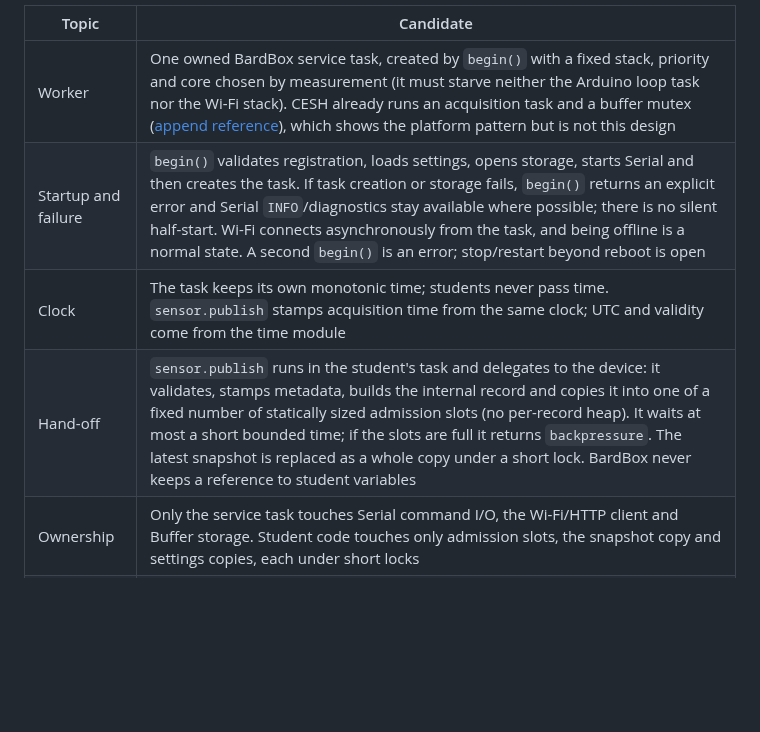
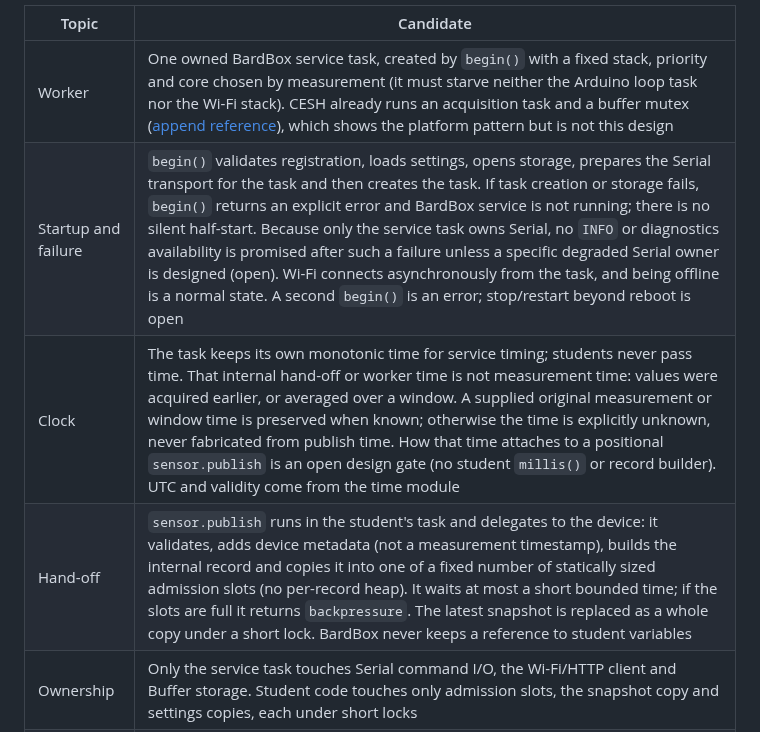
Before and after one commit to bardphysicslab/bardbox, a Markdown page: docs/firmware-base-and-serial-api.md, the part around the change. GitHub-like rendering; blank space fills up the shorter version.

Commit message:
Service design: publish time is not measurement time; no Serial promise on failed begin
Clock row: the worker's internal time is for service timing only. Values
were acquired earlier or averaged, so a supplied original measurement or
window time is preserved when known and is otherwise explicitly unknown,
never fabricated from publish time; how it attaches to positional
sensor.publish stays an open design gate. Hand-off row now says it adds
device metadata, not a measurement timestamp. Startup row: if task
creation or storage fails, begin() returns an explicit error and service
is not running; since only the task owns Serial, no INFO/diagnostics
availability is promised without a designed degraded owner. Docs only.

Co-Authored-By: Claude Opus 5.5 <noreply@anthropic.com>

```diff
--- a/docs/firmware-base-and-serial-api.md
+++ b/docs/firmware-base-and-serial-api.md
@@ -365,9 +365,9 @@ per-transport or multi-board task framework.
 | Topic | Candidate |
 | --- | --- |
 | Worker | One owned BardBox service task, created by `begin()` with a fixed stack, priority and core chosen by measurement (it must starve neither the Arduino loop task nor the Wi-Fi stack). CESH already runs an acquisition task and a buffer mutex ([append reference](firmware-buffer-api.md#compatibility-and-cesh-evidence)), which shows the platform pattern but is not this design |
-| Startup and failure | `begin()` validates registration, loads settings, opens storage, starts Serial and then creates the task. If task creation or storage fails, `begin()` returns an explicit error and Serial `INFO`/diagnostics stay available where possible; there is no silent half-start. Wi-Fi connects asynchronously from the task, and being offline is a normal state. A second `begin()` is an error; stop/restart beyond reboot is open |
-| Clock | The task keeps its own monotonic time; students never pass time. `sensor.publish` stamps acquisition time from the same clock; UTC and validity come from the time module |
-| Hand-off | `sensor.publish` runs in the student's task and delegates to the device: it validates, stamps metadata, builds the internal record and copies it into one of a fixed number of statically sized admission slots (no per-record heap). It waits at most a short bounded time; if the slots are full it returns `backpressure`. The latest snapshot is replaced as a whole copy under a short lock. BardBox never keeps a reference to student variables |
+| Startup and failure | `begin()` validates registration, loads settings, opens storage, prepares the Serial transport for the task and then creates the task. If task creation or storage fails, `begin()` returns an explicit error and BardBox service is not running; there is no silent half-start. Because only the service task owns Serial, no `INFO` or diagnostics availability is promised after such a failure unless a specific degraded Serial owner is designed (open). Wi-Fi connects asynchronously from the task, and being offline is a normal state. A second `begin()` is an error; stop/restart beyond reboot is open |
+| Clock | The task keeps its own monotonic time for service timing; students never pass time. That internal hand-off or worker time is not measurement time: values were acquired earlier, or averaged over a window. A supplied original measurement or window time is preserved when known; otherwise the time is explicitly unknown, never fabricated from publish time. How that time attaches to a positional `sensor.publish` is an open design gate (no student `millis()` or record builder). UTC and validity come from the time module |
+| Hand-off | `sensor.publish` runs in the student's task and delegates to the device: it validates, adds device metadata (not a measurement timestamp), builds the internal record and copies it into one of a fixed number of statically sized admission slots (no per-record heap). It waits at most a short bounded time; if the slots are full it returns `backpressure`. The latest snapshot is replaced as a whole copy under a short lock. BardBox never keeps a reference to student variables |
 | Ownership | Only the service task touches Serial command I/O, the Wi-Fi/HTTP client and Buffer storage. Student code touches only admission slots, the snapshot copy and settings copies, each under short locks |
 | Progress | Each iteration gives every owner one bounded step: Serial (read available bytes, answer at most one command), admission (move one record into the Buffer), network (one delivery step when connected and due), then a short blocking wait so other tasks run |
 | Failures | Full slots give `backpressure`; storage failures and Wi-Fi outages appear in `status()` and loss counts; records stay in the Buffer while offline. No infinite queue, no indefinite blocking and no silent loss |
```
